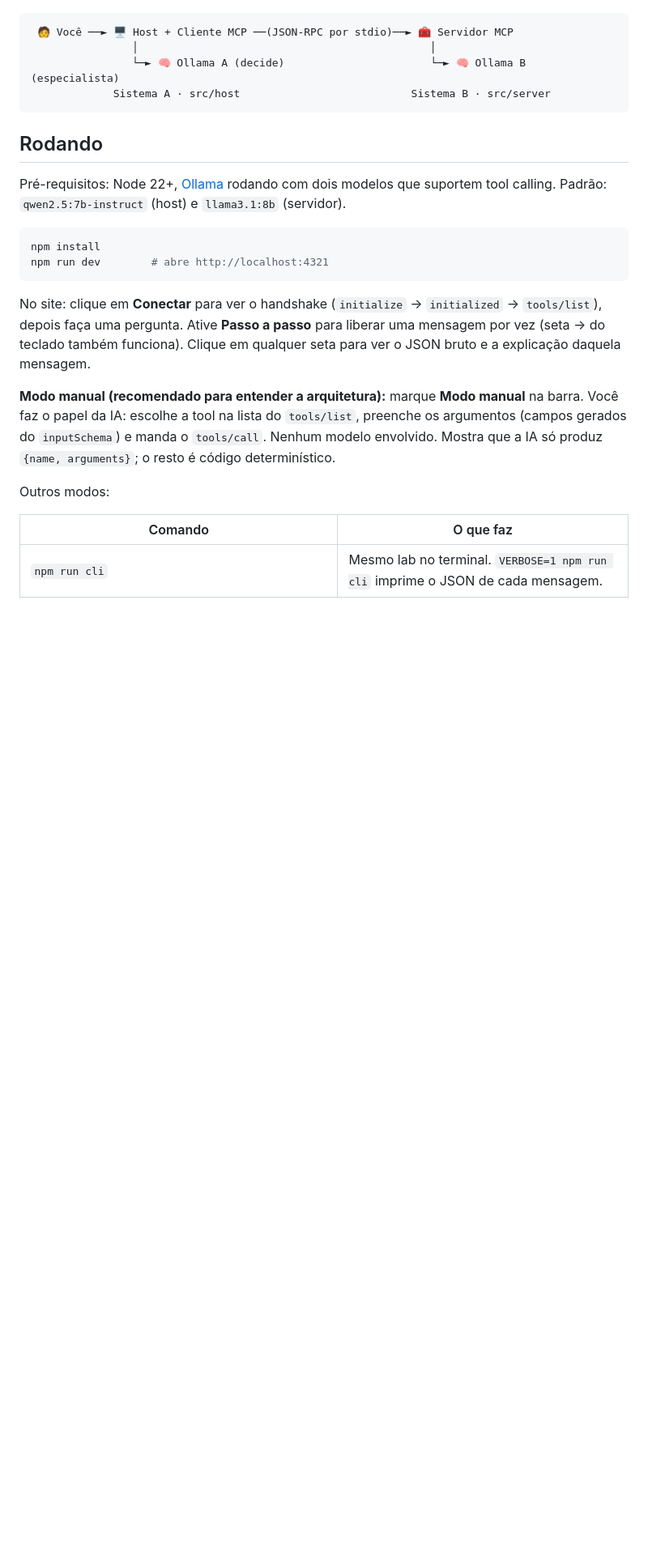
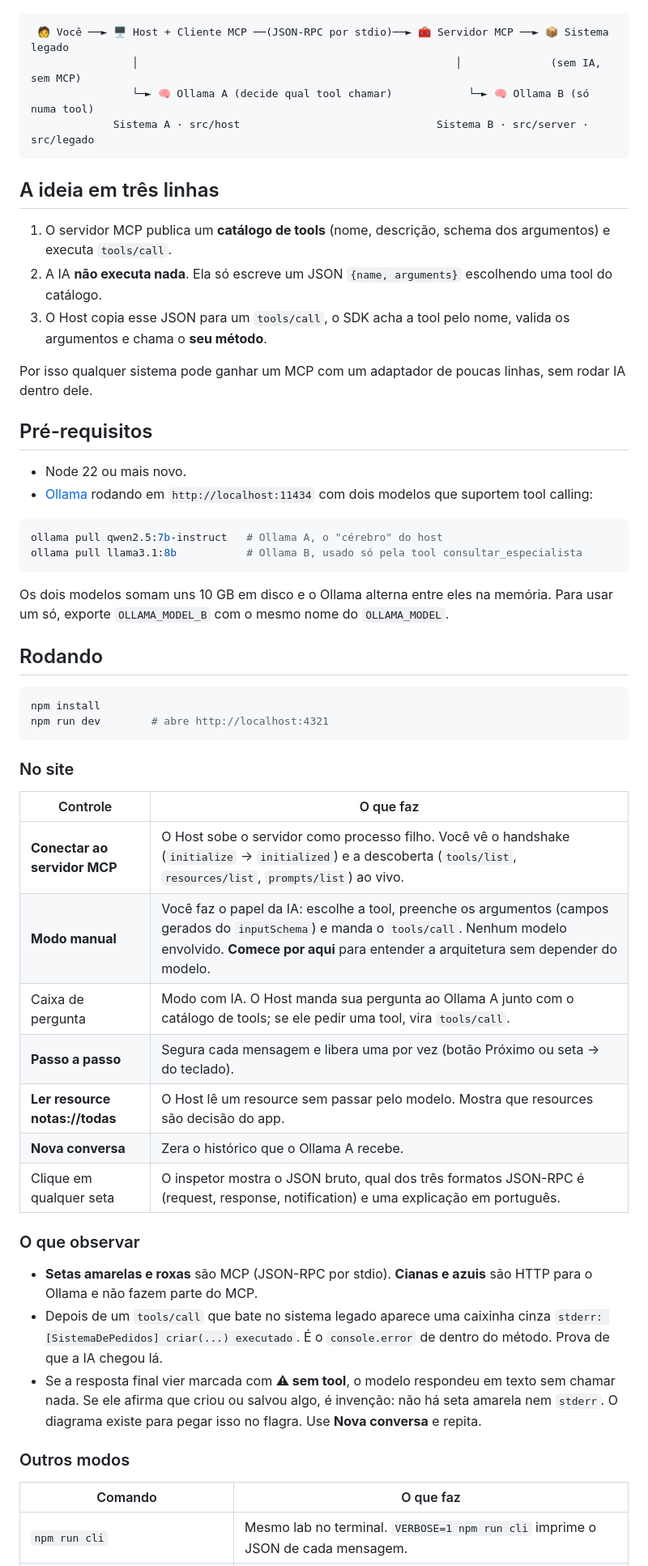
Before and after one commit to Thomaz-Castro/mcp-lab, a Markdown page: README.md, the part around one of its changes. Shown at 81% size. GitHub-like rendering; blank space fills up the shorter version.

````diff
--- a/README.md
+++ b/README.md
@@ -8,32 +8,58 @@ Node + Ollama.
 ![MCP Lab: diagrama de sequência ao vivo com inspetor de JSON-RPC](docs/screenshot.jpg)
 
 ```
- 🧑 Você ──► 🖥️ Host + Cliente MCP ──(JSON-RPC por stdio)──► 🧰 Servidor MCP
-                │                                              │
-                └─► 🧠 Ollama A (decide)                       └─► 🧠 Ollama B (especialista)
-             Sistema A · src/host                           Sistema B · src/server
+ 🧑 Você ──► 🖥️ Host + Cliente MCP ──(JSON-RPC por stdio)──► 🧰 Servidor MCP ──► 📦 Sistema legado
+                │                                                  │              (sem IA, sem MCP)
+                └─► 🧠 Ollama A (decide qual tool chamar)            └─► 🧠 Ollama B (só numa tool)
+             Sistema A · src/host                               Sistema B · src/server · src/legado
 ```
 
+## A ideia em três linhas
+
+1. O servidor MCP publica um **catálogo de tools** (nome, descrição, schema dos argumentos) e executa `tools/call`.
+2. A IA **não executa nada**. Ela só escreve um JSON `{name, arguments}` escolhendo uma tool do catálogo.
+3. O Host copia esse JSON para um `tools/call`, o SDK acha a tool pelo nome, valida os argumentos e chama o **seu método**.
+
+Por isso qualquer sistema pode ganhar um MCP com um adaptador de poucas linhas, sem rodar IA dentro dele.
+
+## Pré-requisitos
+
+- Node 22 ou mais novo.
+- [Ollama](https://ollama.com) rodando em `http://localhost:11434` com dois modelos que suportem tool calling:
+
+```bash
+ollama pull qwen2.5:7b-instruct   # Ollama A, o "cérebro" do host
+ollama pull llama3.1:8b           # Ollama B, usado só pela tool consultar_especialista
+```
+
+Os dois modelos somam uns 10 GB em disco e o Ollama alterna entre eles na memória. Para usar um só, exporte `OLLAMA_MODEL_B` com o mesmo nome do `OLLAMA_MODEL`.
+
 ## Rodando
-
-Pré-requisitos: Node 22+, [Ollama](https://ollama.com) rodando com dois modelos que suportem
-tool calling. Padrão: `qwen2.5:7b-instruct` (host) e `llama3.1:8b` (servidor).
 
 ```bash
 npm install
 npm run dev        # abre http://localhost:4321
 ```
 
-No site: clique em **Conectar** para ver o handshake (`initialize` → `initialized` → `tools/list`),
-depois faça uma pergunta. Ative **Passo a passo** para liberar uma mensagem por vez (seta → do teclado também funciona).
-Clique em qualquer seta para ver o JSON bruto e a explicação daquela mensagem.
+### No site
 
-**Modo manual (recomendado para entender a arquitetura):** marque **Modo manual** na barra.
-Você faz o papel da IA: escolhe a tool na lista do `tools/list`, preenche os argumentos (campos gerados
-do `inputSchema`) e manda o `tools/call`. Nenhum modelo envolvido. Mostra que a IA só produz
-`{name, arguments}`; o resto é código determinístico.
+| Controle | O que faz |
+|---|---|
+| **Conectar ao servidor MCP** | O Host sobe o servidor como processo filho. Você vê o handshake (`initialize` → `initialized`) e a descoberta (`tools/list`, `resources/list`, `prompts/list`) ao vivo. |
+| **Modo manual** | Você faz o papel da IA: escolhe a tool, preenche os argumentos (campos gerados do `inputSchema`) e manda o `tools/call`. Nenhum modelo envolvido. **Comece por aqui** para entender a arquitetura sem depender do modelo. |
+| Caixa de pergunta | Modo com IA. O Host manda sua pergunta ao Ollama A junto com o catálogo de tools; se ele pedir uma tool, vira `tools/call`. |
+| **Passo a passo** | Segura cada mensagem e libera uma por vez (botão Próximo ou seta → do teclado). |
+| **Ler resource notas://todas** | O Host lê um resource sem passar pelo modelo. Mostra que resources são decisão do app. |
+| **Nova conversa** | Zera o histórico que o Ollama A recebe. |
+| Clique em qualquer seta | O inspetor mostra o JSON bruto, qual dos três formatos JSON-RPC é (request, response, notification) e uma explicação em português. |
 
-Outros modos:
+### O que observar
+
+- **Setas amarelas e roxas** são MCP (JSON-RPC por stdio). **Cianas e azuis** são HTTP para o Ollama e não fazem parte do MCP.
+- Depois de um `tools/call` que bate no sistema legado aparece uma caixinha cinza `stderr: [SistemaDePedidos] criar(...) executado`. É o `console.error` de dentro do método. Prova de que a IA chegou lá.
+- Se a resposta final vier marcada com **⚠ sem tool**, o modelo respondeu em texto sem chamar nada. Se ele afirma que criou ou salvou algo, é invenção: não há seta amarela nem `stderr`. O diagrama existe para pegar isso no flagra. Use **Nova conversa** e repita.
+
+### Outros modos
 
 | Comando | O que faz |
 |---|---|
````
Also changed, not shown: other parts of README.md (+80 -29 lines).
